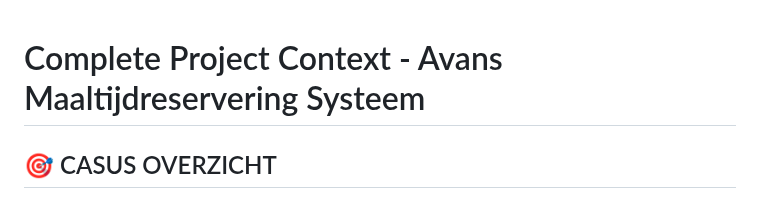
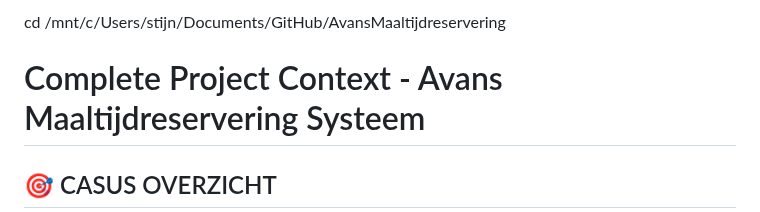
Before and after one commit to stijn-robben/AvansMaaltijdreservering, a Markdown page: README.md, the part around the change. Drawn GitHub-style.

```diff
--- a/README.md
+++ b/README.md
@@ -1,3 +1,5 @@
+cd /mnt/c/Users/stijn/Documents/GitHub/AvansMaaltijdreservering
+
 # Complete Project Context - Avans Maaltijdreservering Systeem
 
 ## 🎯 CASUS OVERZICHT
```
